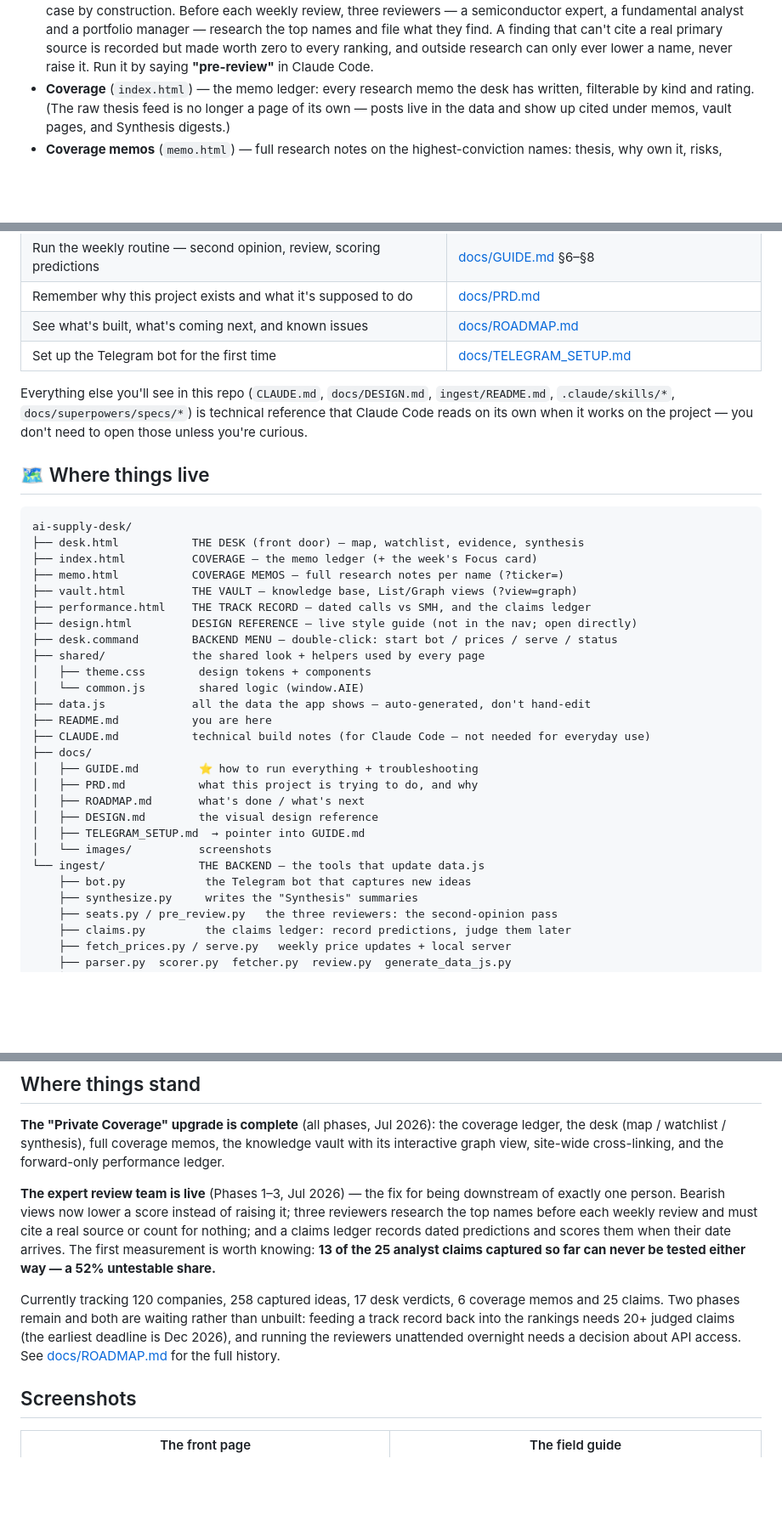
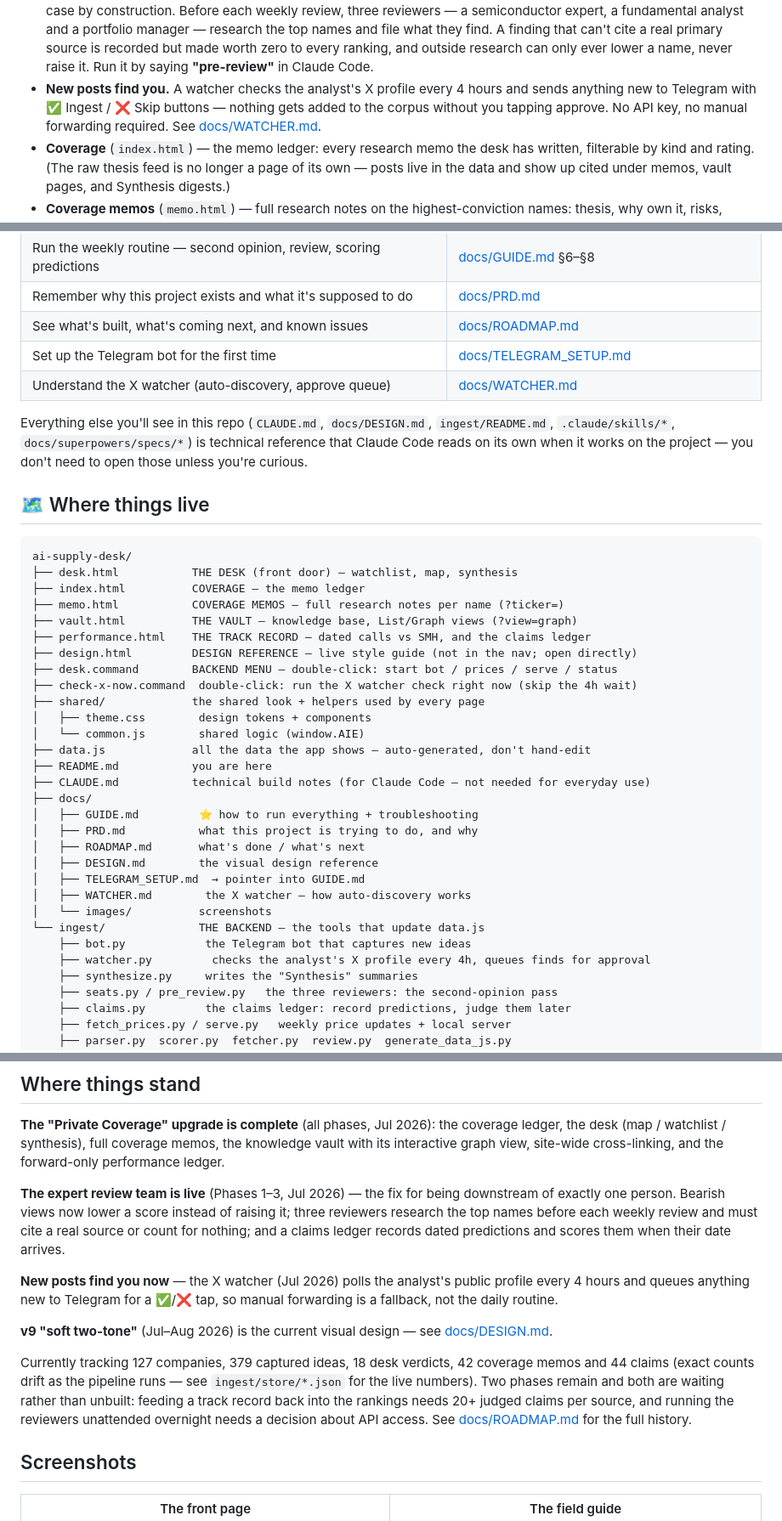
Before and after one commit to nainaii1/ai-infrastructure-explorer, a Markdown page: README.md, 3 parts joined by grey strips. Shown at 85% size. GitHub-like rendering; blank space fills up the shorter version.

````diff
--- a/README.md
+++ b/README.md
@@ -43,6 +43,10 @@ It's a small multi-page site (plain HTML — every page opens by double-click):
   find. A finding that can't cite a real primary source is recorded but made
   worth zero to every ranking, and outside research can only ever lower a
   name, never raise it. Run it by saying **"pre-review"** in Claude Code.
+- **New posts find you.** A watcher checks the analyst's X profile every 4
+  hours and sends anything new to Telegram with ✅ Ingest / ❌ Skip buttons —
+  nothing gets added to the corpus without you tapping approve. No API key,
+  no manual forwarding required. See [docs/WATCHER.md](docs/WATCHER.md).
 - **Coverage** (`index.html`) — the memo ledger: every research memo the desk
   has written, filterable by kind and rating. (The raw thesis feed is no longer
   a page of its own — posts live in the data and show up cited under memos,
@@ -74,6 +78,7 @@ It's a small multi-page site (plain HTML — every page opens by double-click):
 | Remember why this project exists and what it's supposed to do | [docs/PRD.md](docs/PRD.md) |
 | See what's built, what's coming next, and known issues | [docs/ROADMAP.md](docs/ROADMAP.md) |
 | Set up the Telegram bot for the first time | [docs/TELEGRAM_SETUP.md](docs/TELEGRAM_SETUP.md) |
+| Understand the X watcher (auto-discovery, approve queue) | [docs/WATCHER.md](docs/WATCHER.md) |
 
 Everything else you'll see in this repo (`CLAUDE.md`, `docs/DESIGN.md`,
 `ingest/README.md`, `.claude/skills/*`, `docs/superpowers/specs/*`) is
@@ -83,13 +88,14 @@ project — you don't need to open those unless you're curious.
 ## 🗺️ Where things live
 ```
 ai-supply-desk/
-├── desk.html           THE DESK (front door) — map, watchlist, evidence, synthesis
-├── index.html          COVERAGE — the memo ledger (+ the week's Focus card)
+├── desk.html           THE DESK (front door) — watchlist, map, synthesis
+├── index.html          COVERAGE — the memo ledger
 ├── memo.html           COVERAGE MEMOS — full research notes per name (?ticker=)
 ├── vault.html          THE VAULT — knowledge base, List/Graph views (?view=graph)
 ├── performance.html    THE TRACK RECORD — dated calls vs SMH, and the claims ledger
 ├── design.html         DESIGN REFERENCE — live style guide (not in the nav; open directly)
 ├── desk.command        BACKEND MENU — double-click: start bot / prices / serve / status
+├── check-x-now.command  double-click: run the X watcher check right now (skip the 4h wait)
 ├── shared/             the shared look + helpers used by every page
 │   ├── theme.css        design tokens + components
 │   └── common.js        shared logic (window.AIE)
@@ -102,9 +108,11 @@ ai-supply-desk/
 │   ├── ROADMAP.md       what's done / what's next
 │   ├── DESIGN.md        the visual design reference
 │   ├── TELEGRAM_SETUP.md  → pointer into GUIDE.md
+│   ├── WATCHER.md        the X watcher — how auto-discovery works
 │   └── images/          screenshots
 └── ingest/              THE BACKEND — the tools that update data.js
     ├── bot.py            the Telegram bot that captures new ideas
+    ├── watcher.py         checks the analyst's X profile every 4h, queues finds for approval
     ├── synthesize.py     writes the "Synthesis" summaries
     ├── seats.py / pre_review.py   the three reviewers: the second-opinion pass
     ├── claims.py         the claims ledger: record predictions, judge them later
@@ -143,14 +151,20 @@ and the forward-only performance ledger.
 downstream of exactly one person. Bearish views now lower a score instead of
 raising it; three reviewers research the top names before each weekly review
 and must cite a real source or count for nothing; and a claims ledger records
-dated predictions and scores them when their date arrives. The first
-measurement is worth knowing: **13 of the 25 analyst claims captured so far
-can never be tested either way — a 52% untestable share.**
+dated predictions and scores them when their date arrives.
 
-Currently tracking 120 companies, 258 captured ideas, 17 desk verdicts,
-6 coverage memos and 25 claims. Two phases remain and both are waiting rather
-than unbuilt: feeding a track record back into the rankings needs 20+ judged
-claims (the earliest deadline is Dec 2026), and running the reviewers
+**New posts find you now** — the X watcher (Jul 2026) polls the analyst's
+public profile every 4 hours and queues anything new to Telegram for a
+✅/❌ tap, so manual forwarding is a fallback, not the daily routine.
+
+**v9 "soft two-tone"** (Jul–Aug 2026) is the current visual design — see
+[docs/DESIGN.md](docs/DESIGN.md).
+
+Currently tracking 127 companies, 379 captured ideas, 18 desk verdicts,
+42 coverage memos and 44 claims (exact counts drift as the pipeline runs —
+see `ingest/store/*.json` for the live numbers). Two phases remain and both
+are waiting rather than unbuilt: feeding a track record back into the
+rankings needs 20+ judged claims per source, and running the reviewers
 unattended overnight needs a decision about API access. See
 [docs/ROADMAP.md](docs/ROADMAP.md) for the full history.
 
````
Also changed, not shown: other parts of README.md (+1 -1 lines), docs/GUIDE.md (+6 -15 lines), docs/ROADMAP.md (+1 -1 lines).
